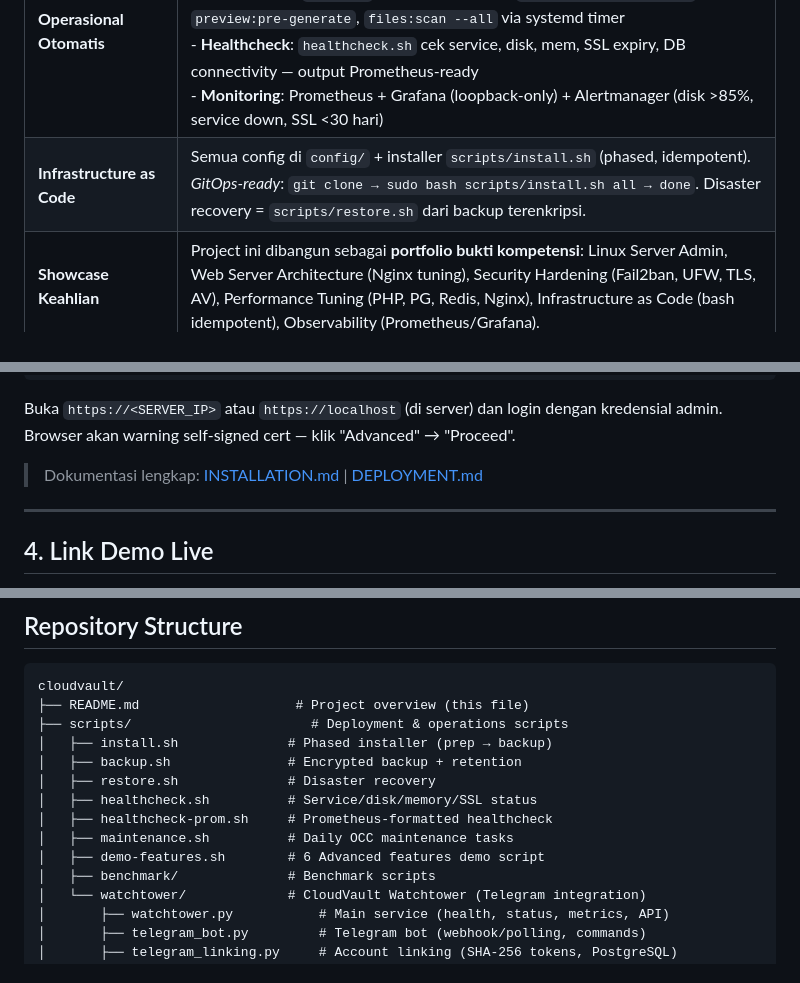
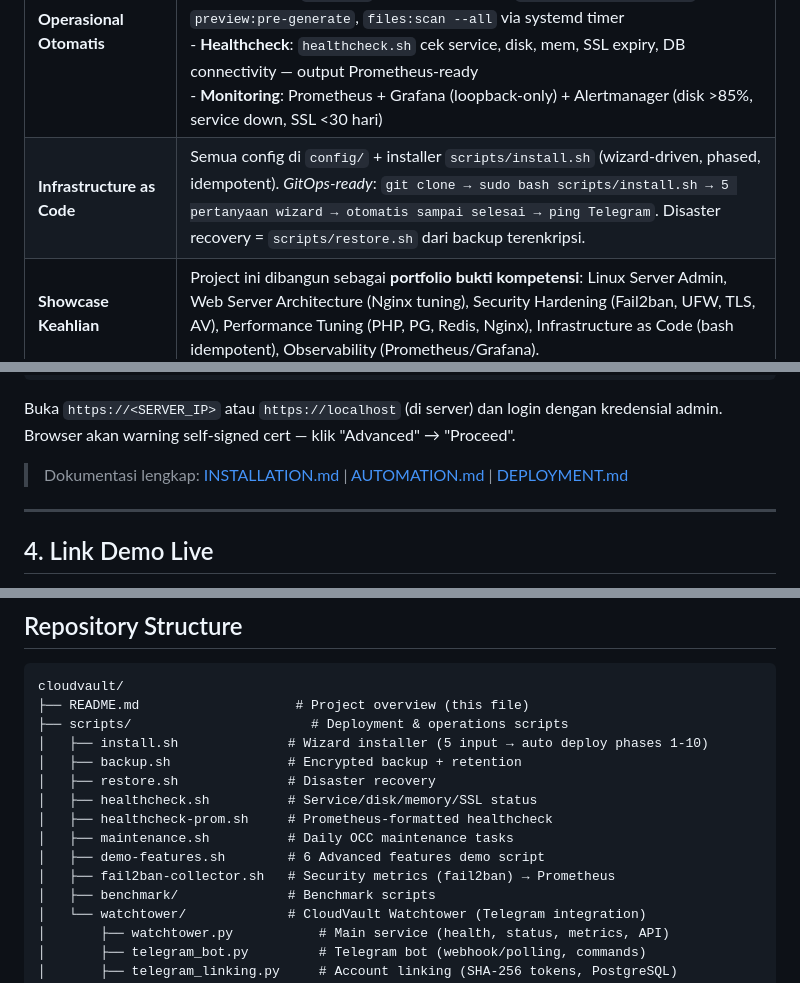
Before and after one commit to wtfaboutyou/Cloud-Vault, a Markdown page: README.md, 3 parts joined by grey strips. Rendered like a GitHub page.

```diff
--- a/README.md
+++ b/README.md
@@ -48,7 +48,7 @@ Project ini fokus pada **arsitektur web server, administrasi server Linux, deplo
 | **Tanpa Docker / Container** | Semua via APT di Debian 13 (Trixie). Systemd native. *Lightweight, transparent, debuggable* — `systemctl status`, `journalctl`, `ss -ltnp` bekerja seperti biasa. |
 | **Performance Production-Grade** | HTTP/2 + Brotli + keepalive, PHP-FPM pool tuned (JIT, opcache, realpath cache), PostgreSQL `random_page_cost=1.1` untuk NVMe, Redis `allkeys-lru`, Nginx `fastcgi_buffering off` untuk streaming upload/download >10GB. Benchmark terukur (lihat `benchmark/results/`). |
 | **Operasional Otomatis** | - **Backup**: AES-256 + PBKDF2, retention 7/4/12 (daily/weekly/monthly), verify SHA-256 otomatis<br>- **Maintenance**: `occ cron` tiap 5 menit + daily `db:add-missing-indices`, `preview:pre-generate`, `files:scan --all` via systemd timer<br>- **Healthcheck**: `healthcheck.sh` cek service, disk, mem, SSL expiry, DB connectivity — output Prometheus-ready<br>- **Monitoring**: Prometheus + Grafana (loopback-only) + Alertmanager (disk >85%, service down, SSL <30 hari) |
-| **Infrastructure as Code** | Semua config di `config/` + installer `scripts/install.sh` (phased, idempotent). *GitOps-ready*: `git clone → sudo bash scripts/install.sh all → done`. Disaster recovery = `scripts/restore.sh` dari backup terenkripsi. |
+| **Infrastructure as Code** | Semua config di `config/` + installer `scripts/install.sh` (wizard-driven, phased, idempotent). *GitOps-ready*: `git clone → sudo bash scripts/install.sh → 5 pertanyaan wizard → otomatis sampai selesai → ping Telegram`. Disaster recovery = `scripts/restore.sh` dari backup terenkripsi. |
 | **Showcase Keahlian** | Project ini dibangun sebagai **portfolio bukti kompetensi**: Linux Server Admin, Web Server Architecture (Nginx tuning), Security Hardening (Fail2ban, UFW, TLS, AV), Performance Tuning (PHP, PG, Redis, Nginx), Infrastructure as Code (bash idempotent), Observability (Prometheus/Grafana). |
 
 ---
@@ -166,7 +194,7 @@ sudo bash /opt/cloudvault/scripts/demo-features.sh
 
 Buka `https://<SERVER_IP>` atau `https://localhost` (di server) dan login dengan kredensial admin. Browser akan warning self-signed cert — klik "Advanced" → "Proceed".
 
-> Dokumentasi lengkap: [INSTALLATION.md](docs/INSTALLATION.md) | [DEPLOYMENT.md](docs/DEPLOYMENT.md)
+> Dokumentasi lengkap: [INSTALLATION.md](docs/INSTALLATION.md) | [AUTOMATION.md](docs/AUTOMATION.md) | [DEPLOYMENT.md](docs/DEPLOYMENT.md)
 
 ---
 
@@ -388,13 +418,14 @@ https://<SERVER_IP>/settings/telegram/
 cloudvault/
 ├── README.md                    # Project overview (this file)
 ├── scripts/                       # Deployment & operations scripts
-│   ├── install.sh              # Phased installer (prep → backup)
+│   ├── install.sh              # Wizard installer (5 input → auto deploy phases 1-10)
 │   ├── backup.sh               # Encrypted backup + retention
 │   ├── restore.sh              # Disaster recovery
 │   ├── healthcheck.sh          # Service/disk/memory/SSL status
 │   ├── healthcheck-prom.sh     # Prometheus-formatted healthcheck
 │   ├── maintenance.sh          # Daily OCC maintenance tasks
 │   ├── demo-features.sh        # 6 Advanced features demo script
+│   ├── fail2ban-collector.sh   # Security metrics (fail2ban) → Prometheus
 │   ├── benchmark/              # Benchmark scripts
 │   └── watchtower/             # CloudVault Watchtower (Telegram integration)
 │       ├── watchtower.py           # Main service (health, status, metrics, API)
```
Also changed, not shown: other parts of README.md (+41 -11 lines).
